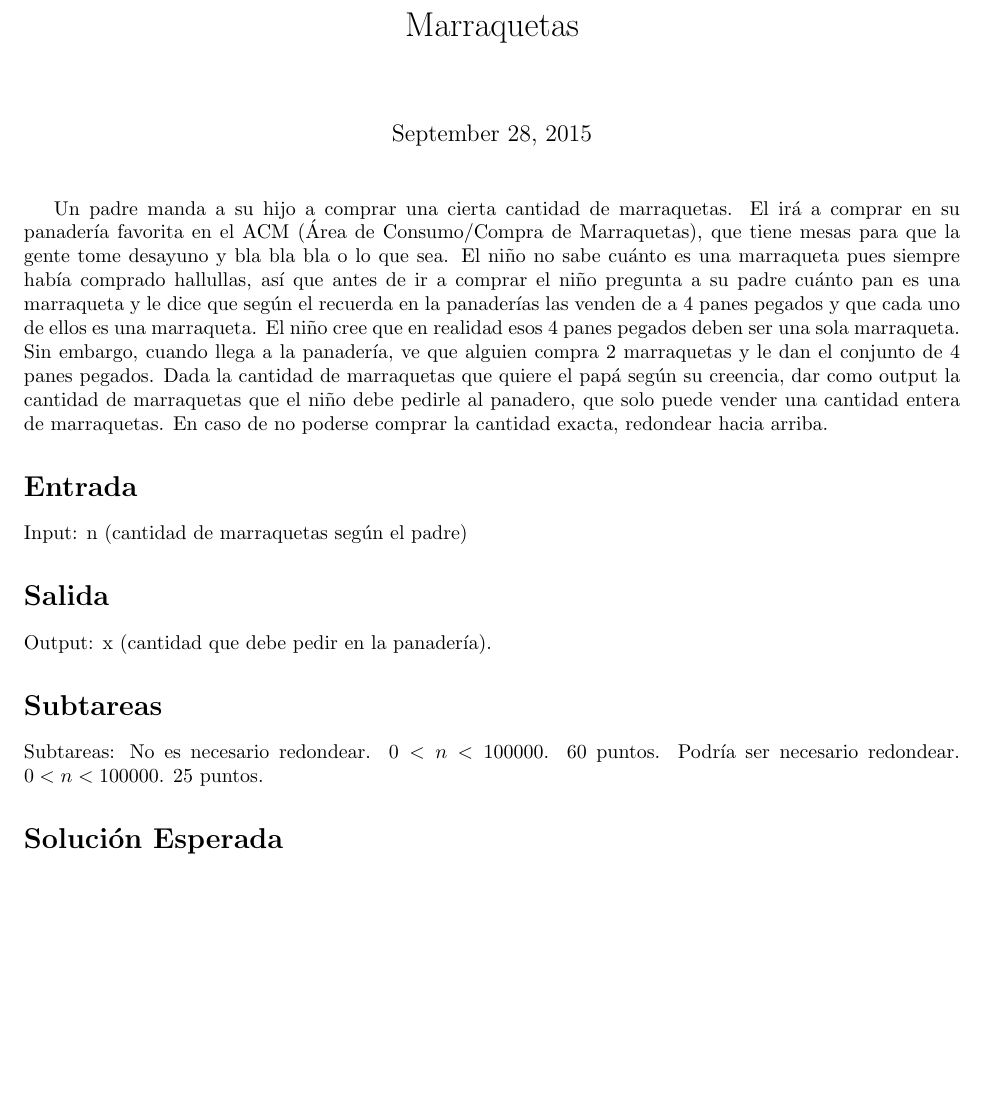
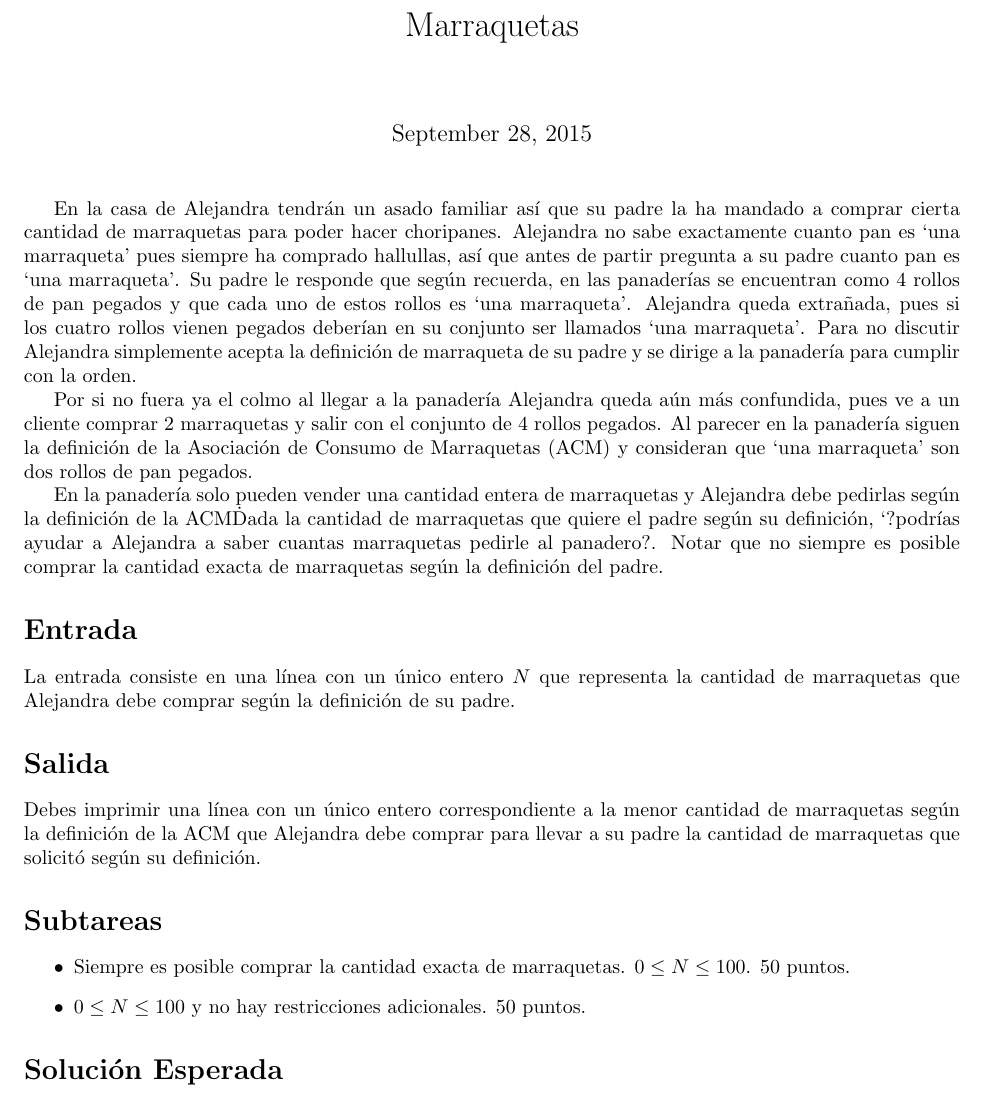
Before and after one commit to NinasPro/2015-10-Regional, a LaTeX document (drafts/marraquetas/statement.tex): part of the page, cut so that both start at the same text, the shorter picture padded with empty space. Compiled offline with pdfLaTeX.

Commit message:
marraqueta v2

```diff
--- a/drafts/marraquetas/statement.tex
+++ b/drafts/marraquetas/statement.tex
@@ -7,20 +7,50 @@
 \begin{document}
 \maketitle
 
-Un padre manda a su hijo a comprar una cierta cantidad de marraquetas. El irá a comprar en su panadería favorita en el ACM (Área de Consumo/Compra de Marraquetas), que tiene mesas para que la gente tome desayuno y bla bla bla o lo que sea. El niño no sabe cuánto es una marraqueta pues siempre había comprado hallullas, así que antes de ir a comprar el niño pregunta a su padre cuánto pan es una marraqueta y le dice que según el recuerda en la panaderías las venden de a 4 panes pegados y que cada uno de ellos es una marraqueta. El niño cree que en realidad esos 4 panes pegados deben ser una sola marraqueta. Sin embargo, cuando llega a la panadería, ve que alguien compra 2 marraquetas y le dan el conjunto de 4 panes pegados. Dada la cantidad de marraquetas que quiere el papá según su creencia, dar como output la cantidad de marraquetas que el niño debe pedirle al panadero, que solo puede vender una cantidad entera de marraquetas.
-En caso de no poderse comprar la cantidad exacta, redondear hacia arriba.
+En la casa de Alejandra tendrán un asado familiar así que su padre la ha mandado
+a comprar cierta cantidad de marraquetas para poder hacer choripanes. Alejandra
+no sabe exactamente cuanto pan es `una marraqueta' pues siempre ha comprado
+hallullas, así que antes de partir pregunta a su padre cuanto pan es `una
+marraqueta'. Su padre le responde que según recuerda, en las panaderías se
+encuentran como 4 rollos de pan pegados y que cada uno de estos rollos es
+`una marraqueta'. Alejandra queda extrañada, pues si los cuatro rollos vienen
+pegados deberían en su conjunto ser llamados `una marraqueta'. Para no discutir
+Alejandra simplemente acepta la definición de marraqueta de su padre y se dirige
+a la panadería para cumplir con la orden.
+
+Por si no fuera ya el colmo al llegar a la panadería Alejandra queda aún más
+confundida, pues ve a un cliente comprar 2 marraquetas y salir con el conjunto
+de 4 rollos pegados. Al parecer en la panadería siguen la definición de la
+Asociación de Consumo de Marraquetas (ACM) y consideran que `una marraqueta' son
+dos rollos de pan pegados.
+
+En la panadería solo pueden vender una cantidad entera de marraquetas y
+Alejandra debe pedirlas según la definición de la ACM\. Dada la cantidad de
+marraquetas que quiere el padre según su definición, `?podrías ayudar a
+Alejandra a saber cuantas marraquetas pedirle al panadero?. Notar que no siempre
+es posible comprar la cantidad exacta de marraquetas según la definición del
+padre.
+
+
+% Un padre manda a su hijo a comprar una cierta cantidad de marraquetas. El irá a comprar en su panadería favorita en el ACM (Área de Consumo/Compra de Marraquetas), que tiene mesas para que la gente tome desayuno y bla bla bla o lo que sea. El niño no sabe cuánto es una marraqueta pues siempre había comprado hallullas, así que antes de ir a comprar el niño pregunta a su padre cuánto pan es una marraqueta y le dice que según el recuerda en la panaderías las venden de a 4 panes pegados y que cada uno de ellos es una marraqueta. El niño cree que en realidad esos 4 panes pegados deben ser una sola marraqueta. Sin embargo, cuando llega a la panadería, ve que alguien compra 2 marraquetas y le dan el conjunto de 4 panes pegados. Dada la cantidad de marraquetas que quiere el papá según su creencia, dar como output la cantidad de marraquetas que el niño debe pedirle al panadero, que solo puede vender una cantidad entera de marraquetas.
+% En caso de no poderse comprar la cantidad exacta, redondear hacia arriba.
 
 \section*{Entrada}
-Input: n (cantidad de marraquetas según el padre)
+La entrada consiste en una línea con un único entero $N$ que representa la
+cantidad de marraquetas que Alejandra debe comprar según la definición de su
+padre.
 
 \section*{Salida}
-Output: x (cantidad que debe pedir en la panadería).
+Debes imprimir una línea con un único entero correspondiente a la menor cantidad
+de marraquetas según la definición de la ACM que Alejandra debe comprar para
+llevar a su padre la cantidad de marraquetas que solicitó según su definición.
 
 
 \section*{Subtareas}
-Subtareas:
-No es necesario redondear. $0 < n < 100000$. 60 puntos.
-Podría ser necesario redondear. $0 < n < 100000$. 25 puntos.
+\begin{itemize}
+\item Siempre es posible comprar la cantidad exacta de marraquetas. $0 \leq N \leq 100$. 50 puntos.
+\item $0 \leq N \leq 100$ y no hay restricciones adicionales. 50 puntos.
+\end{itemize}
 
 
 \section*{Solución Esperada}
```
